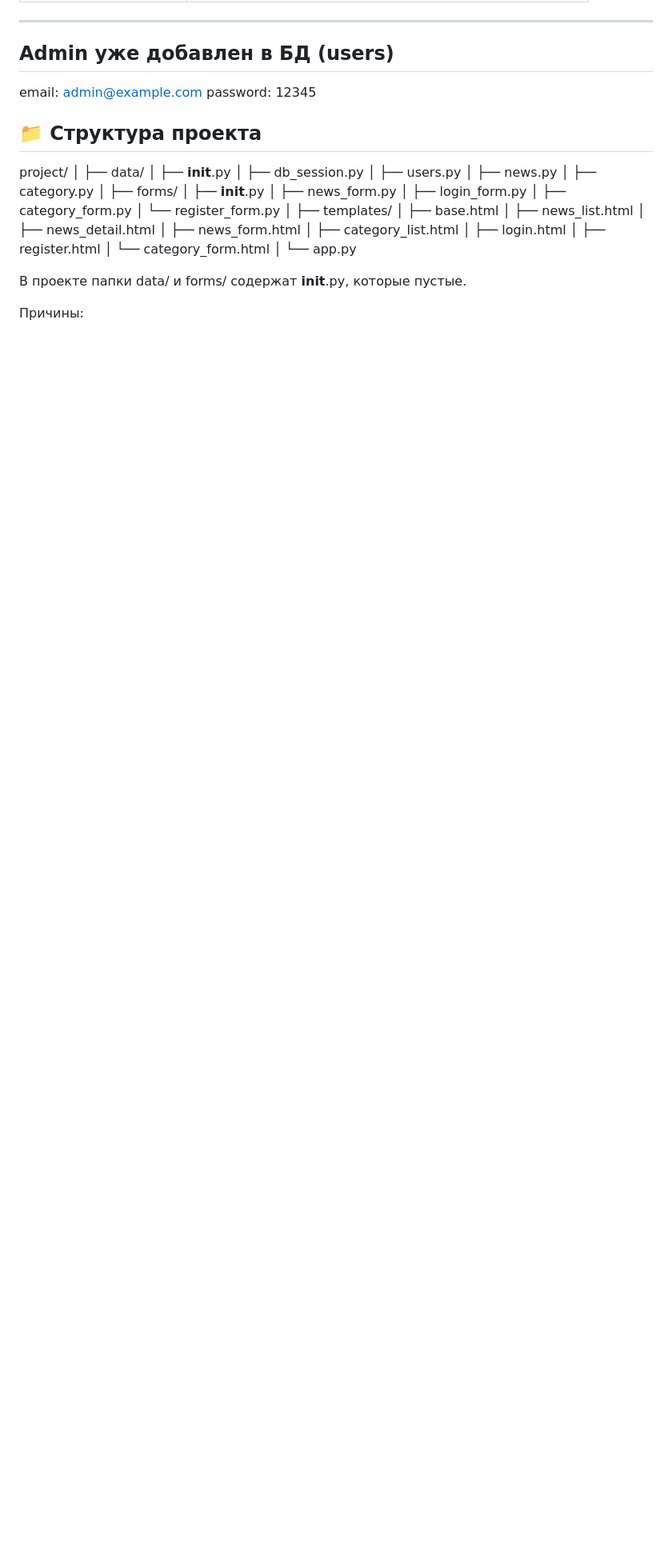
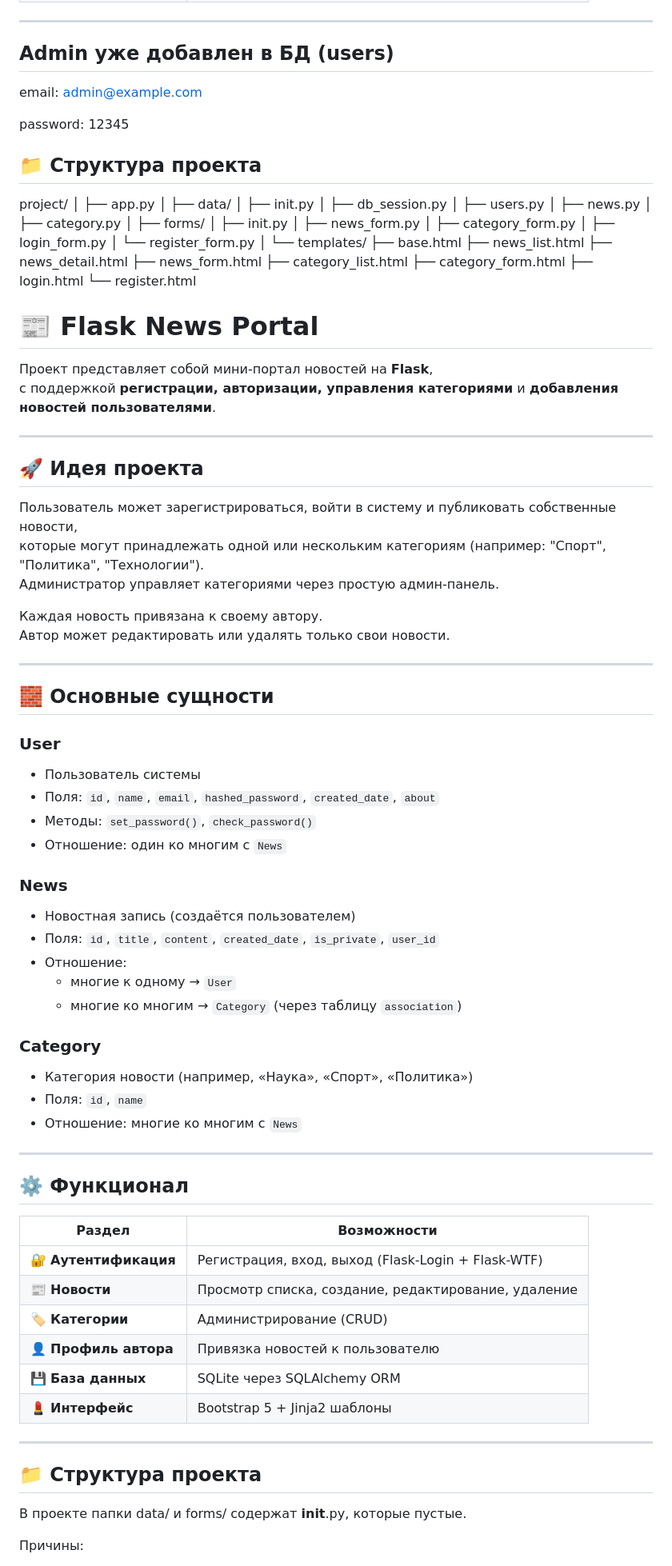
Before and after one commit to ipapMaster/newsSimpleProject, a Markdown page: Readme.md, the part around the change. Shown at 80% size. Drawn GitHub-style; blank space fills up the shorter version.

```diff
--- a/Readme.md
+++ b/Readme.md
@@ -57,37 +57,95 @@
 ## Admin уже добавлен в БД (users)
 
 email: admin@example.com
+
 password: 12345
 
 ## 📁 Структура проекта
 
 project/
 │
+├── app.py
+│
 ├── data/
-│   ├── __init__.py
-│   ├── db_session.py
-│   ├── users.py
-│   ├── news.py
-│   ├── category.py
+│ ├── init.py
+│ ├── db_session.py
+│ ├── users.py
+│ ├── news.py
+│ ├── category.py
 │
 ├── forms/
-│   ├── __init__.py
-│   ├── news_form.py
-│   ├── login_form.py
-│   ├── category_form.py
-│   └── register_form.py
+│ ├── init.py
+│ ├── news_form.py
+│ ├── category_form.py
+│ ├── login_form.py
+│ └── register_form.py
 │
-├── templates/
-│   ├── base.html
-│   ├── news_list.html
-│   ├── news_detail.html
-│   ├── news_form.html
-│   ├── category_list.html
-│   ├── login.html
-│   ├── register.html
-│   └── category_form.html
-│
-└── app.py
+└── templates/
+├── base.html
+├── news_list.html
+├── news_detail.html
+├── news_form.html
+├── category_list.html
+├── category_form.html
+├── login.html
+└── register.html
+
+# 📰 Flask News Portal
+
+Проект представляет собой мини-портал новостей на **Flask**,
+с поддержкой **регистрации, авторизации, управления категориями** и **добавления новостей пользователями**.
+
+---
+
+## 🚀 Идея проекта
+
+Пользователь может зарегистрироваться, войти в систему и публиковать собственные новости,
+которые могут принадлежать одной или нескольким категориям (например: "Спорт", "Политика", "Технологии").
+Администратор управляет категориями через простую админ-панель.
+
+Каждая новость привязана к своему автору.
+Автор может редактировать или удалять только свои новости.
+
+---
+
+## 🧱 Основные сущности
+
+### **User**
+- Пользователь системы
+- Поля: `id`, `name`, `email`, `hashed_password`, `created_date`, `about`
+- Методы: `set_password()`, `check_password()`
+- Отношение: один ко многим с `News`
+
+### **News**
+- Новостная запись (создаётся пользователем)
+- Поля: `id`, `title`, `content`, `created_date`, `is_private`, `user_id`
+- Отношение:
+  - многие к одному → `User`
+  - многие ко многим → `Category` (через таблицу `association`)
+
+### **Category**
+- Категория новости (например, «Наука», «Спорт», «Политика»)
+- Поля: `id`, `name`
+- Отношение: многие ко многим с `News`
+
+---
+
+## ⚙️ Функционал
+
+| Раздел | Возможности |
+|---------|--------------|
+| 🔐 **Аутентификация** | Регистрация, вход, выход (Flask-Login + Flask-WTF) |
+| 📰 **Новости** | Просмотр списка, создание, редактирование, удаление |
+| 🏷️ **Категории** | Администрирование (CRUD) |
+| 👤 **Профиль автора** | Привязка новостей к пользователю |
+| 💾 **База данных** | SQLite через SQLAlchemy ORM |
+| 💄 **Интерфейс** | Bootstrap 5 + Jinja2 шаблоны |
+
+---
+
+## 📁 Структура проекта
+
+
 
 В проекте папки data/ и forms/ содержат __init__.py, которые пустые.
 
```
